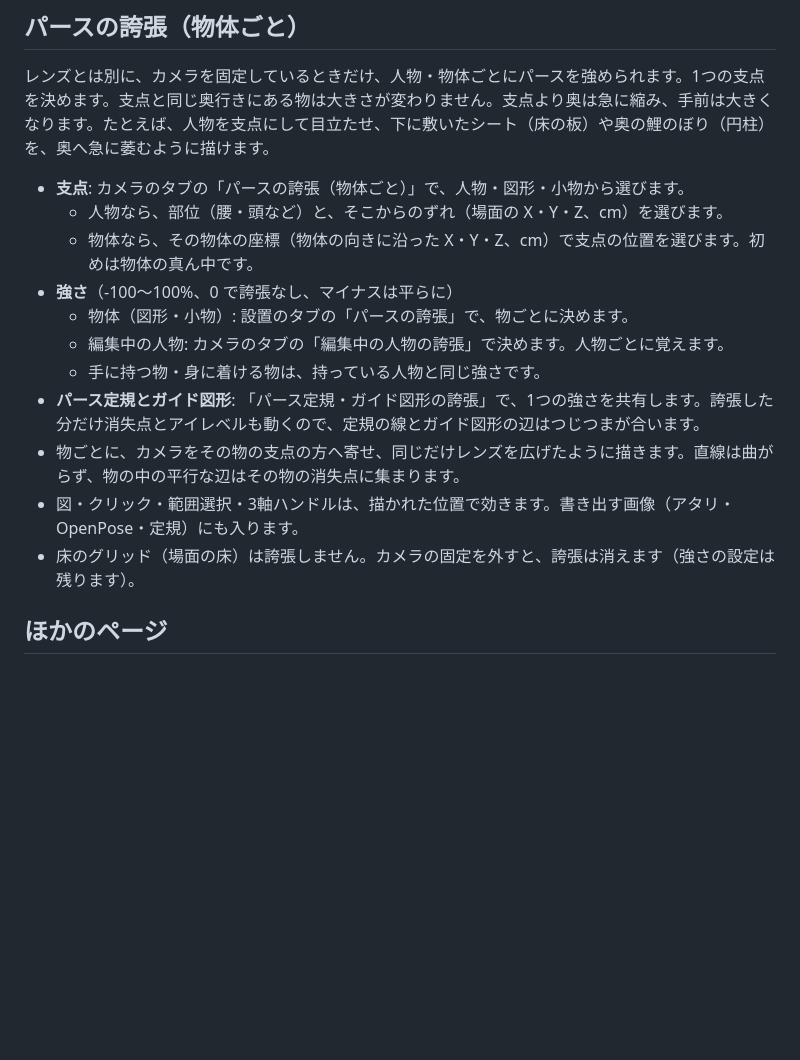
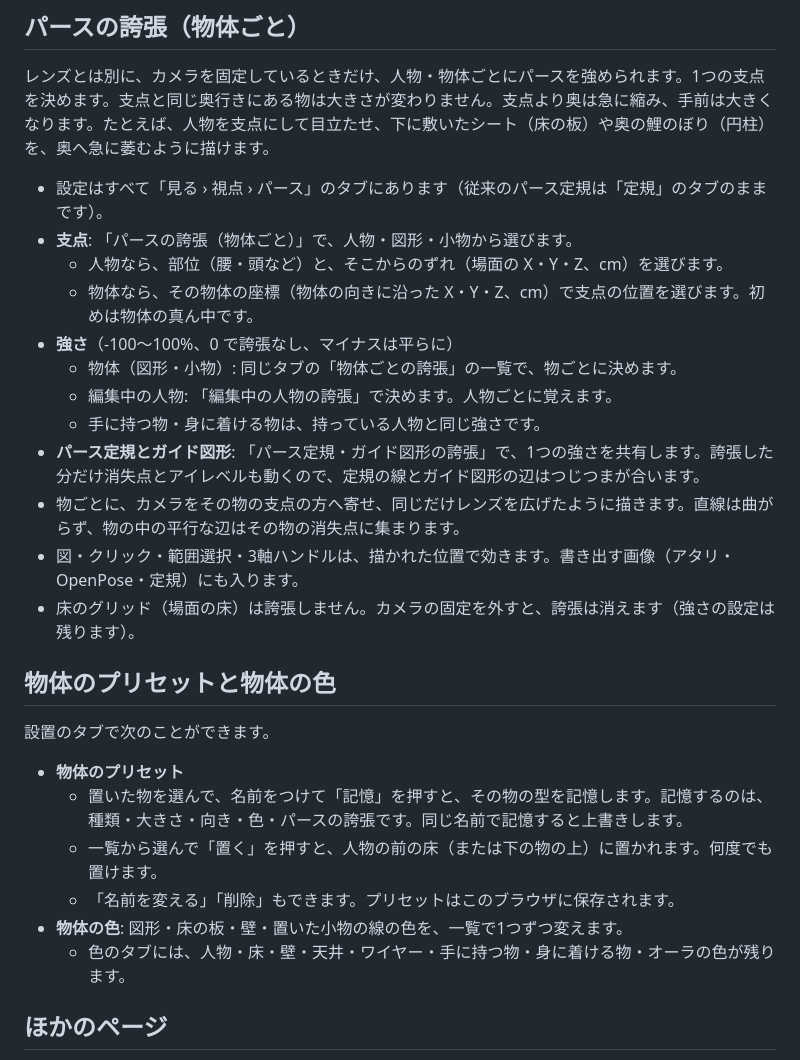
Before and after one commit to qwaxgo/ODM-Poser, a Markdown page: docs/MANUAL-JA.md, the part around the change. GitHub-like rendering; blank space fills up the shorter version.

```diff
--- a/docs/MANUAL-JA.md
+++ b/docs/MANUAL-JA.md
@@ -149,18 +149,30 @@ Ctrl＋人体をクリック（何も選んでいないとき）：腰を選ん
 
 レンズとは別に、カメラを固定しているときだけ、人物・物体ごとにパースを強められます。1つの支点を決めます。支点と同じ奥行きにある物は大きさが変わりません。支点より奥は急に縮み、手前は大きくなります。たとえば、人物を支点にして目立たせ、下に敷いたシート（床の板）や奥の鯉のぼり（円柱）を、奥へ急に萎むように描けます。
 
-- **支点**: カメラのタブの「パースの誇張（物体ごと）」で、人物・図形・小物から選びます。
+- 設定はすべて「見る › 視点 › パース」のタブにあります（従来のパース定規は「定規」のタブのままです）。
+- **支点**: 「パースの誇張（物体ごと）」で、人物・図形・小物から選びます。
   - 人物なら、部位（腰・頭など）と、そこからのずれ（場面の X・Y・Z、cm）を選びます。
   - 物体なら、その物体の座標（物体の向きに沿った X・Y・Z、cm）で支点の位置を選びます。初めは物体の真ん中です。
 - **強さ**（-100〜100%、0 で誇張なし、マイナスは平らに）
-  - 物体（図形・小物）: 設置のタブの「パースの誇張」で、物ごとに決めます。
-  - 編集中の人物: カメラのタブの「編集中の人物の誇張」で決めます。人物ごとに覚えます。
+  - 物体（図形・小物）: 同じタブの「物体ごとの誇張」の一覧で、物ごとに決めます。
+  - 編集中の人物: 「編集中の人物の誇張」で決めます。人物ごとに覚えます。
   - 手に持つ物・身に着ける物は、持っている人物と同じ強さです。
 - **パース定規とガイド図形**: 「パース定規・ガイド図形の誇張」で、1つの強さを共有します。誇張した分だけ消失点とアイレベルも動くので、定規の線とガイド図形の辺はつじつまが合います。
 - 物ごとに、カメラをその物の支点の方へ寄せ、同じだけレンズを広げたように描きます。直線は曲がらず、物の中の平行な辺はその物の消失点に集まります。
 - 図・クリック・範囲選択・3軸ハンドルは、描かれた位置で効きます。書き出す画像（アタリ・OpenPose・定規）にも入ります。
 - 床のグリッド（場面の床）は誇張しません。カメラの固定を外すと、誇張は消えます（強さの設定は残ります）。
 
+## 物体のプリセットと物体の色
+
+設置のタブで次のことができます。
+
+- **物体のプリセット**
+  - 置いた物を選んで、名前をつけて「記憶」を押すと、その物の型を記憶します。記憶するのは、種類・大きさ・向き・色・パースの誇張です。同じ名前で記憶すると上書きします。
+  - 一覧から選んで「置く」を押すと、人物の前の床（または下の物の上）に置かれます。何度でも置けます。
+  - 「名前を変える」「削除」もできます。プリセットはこのブラウザに保存されます。
+- **物体の色**: 図形・床の板・壁・置いた小物の線の色を、一覧で1つずつ変えます。
+  - 色のタブには、人物・床・壁・天井・ワイヤー・手に持つ物・身に着ける物・オーラの色が残ります。
+
 ## ほかのページ
 
 - [小物・物体](PROPS-JA.md)：持たせる・置く、大きさ、選択、支点
```
Also changed, not shown: CHANGELOG.md (+6 -0 lines), docs/MANUAL.md (+15 -3 lines).
